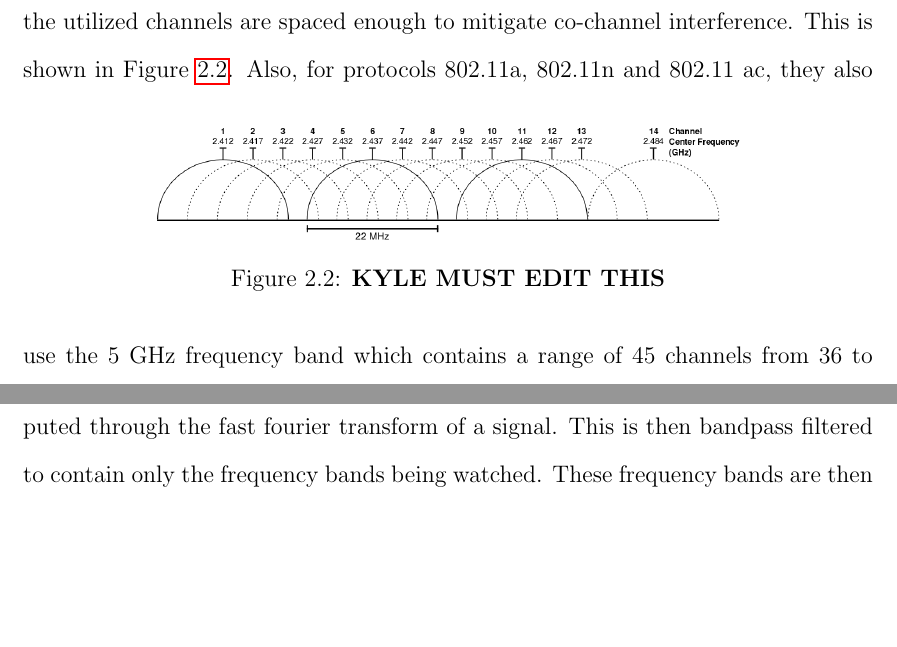
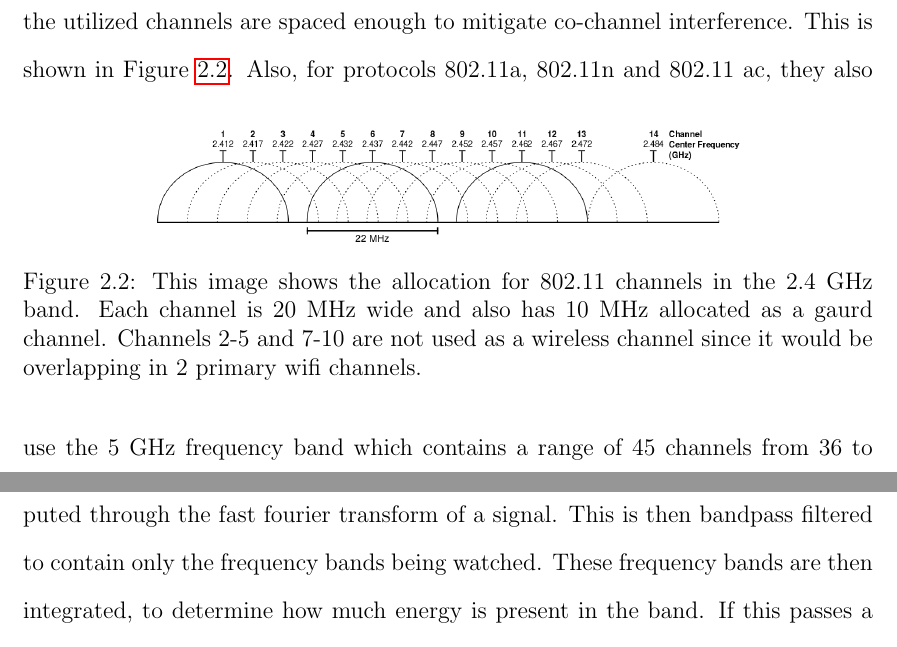
Before and after one commit to jprMesh/asdr, a LaTeX thesis (report/masdr.tex, which reads report/background.tex): two parts of pages 22 and 26 of 91 before the commit and two parts of pages 23 and 28 of 93 after it, joined at a grey line, cut so that both start at the same text, the shorter picture padded with empty space. Compiled offline with pdfLaTeX.

Commit message:
Made edits to the background

```diff
--- a/report/background.tex
+++ b/report/background.tex
@@ -40,7 +40,7 @@ These transmissions can vary when it comes to the entire frames information. How
 \begin{figure}[ht]
 \centering
 \includegraphics[width=0.70\textwidth]{img/2_GHz_Channels.png}
-\caption{\textbf{KYLE MUST EDIT THIS}}
+\caption{This image shows the allocation for 802.11 channels in the 2.4 GHz band. Each channel is 20 MHz wide and also has 10 MHz allocated as a gaurd channel. Channels 2-5 and 7-10 are not used as a wireless channel since it would be overlapping in 2 primary wifi channels.}
 \label{fig:2.4GHz_channel}
 \end{figure}
 Also, for protocols 802.11a, 802.11n and 802.11 ac, they also use the 5 GHz frequency band which contains a range of 45 channels from 36 to 165 spanning spectrally from 5180 MHz to 5825 MHz.  This is shown in Figure \ref{fig:5GHz_channel}.
```
Also changed, not shown: report/background.tex (2 more changed lines).
